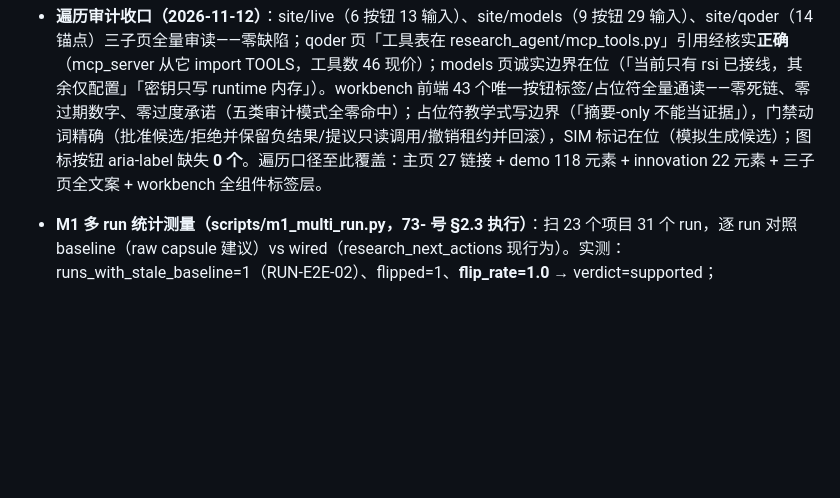
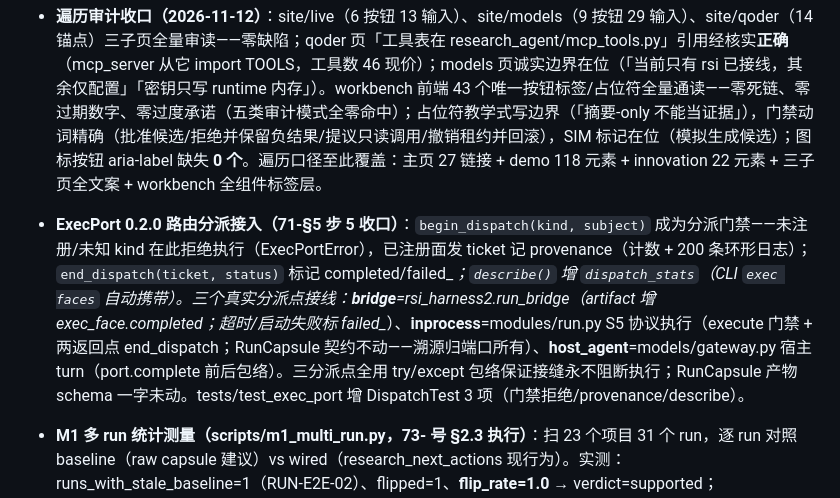
Before and after one commit to Yangxc0414/research-agent, a Markdown page: docs/fact-baseline.md, the part around the change. Rendered like a GitHub page; blank space fills up the shorter version.

Commit message:
docs(ledger): ExecPort 0.2.0 路由分派接入三分派点入台账

```diff
--- a/docs/fact-baseline.md
+++ b/docs/fact-baseline.md
@@ -29,6 +29,7 @@
 - **demo 逐按钮遍历审计（2026-11-12）**：site/demo 98 按钮（90 唯一标签）+ 20 锚点、site/innovation 6 按钮 + 16 锚点全量提取审读。结论：按钮质量整体高（全带 title 快捷键说明 + aria-label；数据词汇 EVO_GATES 理由链 / SCOPE_DECISION_LABEL 直接复用-先pilot-拒绝复用与 canonical 口径一致；SIM 全局标记诚实）。修复两处：① 闭环完成横幅的「再跑一次 →」是 `href="#"` 死链 → 改指 `#console`（data-console-action 行为不变）；② 证据工作台两处「导出已阻断」按钮是动作语义却用状态描述 → 改「尝试导出（被阻断）」（点击弹 toast 说明阻断原因；状态行文本保留）。innovation 页 6 按钮/16 锚点无缺陷；`Research AgentINNOVATION DEMO` 类"粘连"系 `<small>` 排版假象非缺陷。
 - **遍历审计收口（2026-11-12）**：site/live（6 按钮 13 输入）、site/models（9 按钮 29 输入）、site/qoder（14 锚点）三子页全量审读——零缺陷；qoder 页「工具表在 research_agent/mcp_tools.py」引用经核实**正确**（mcp_server 从它 import TOOLS，工具数 46 现价）；models 页诚实边界在位（「当前只有 rsi 已接线，其余仅配置」「密钥只写 runtime 内存」）。workbench 前端 43 个唯一按钮标签/占位符全量通读——零死链、零过期数字、零过度承诺（五类审计模式全零命中）；占位符教学式写边界（「摘要-only 不能当证据」），门禁动词精确（批准候选/拒绝并保留负结果/提议只读调用/撤销租约并回滚），SIM 标记在位（模拟生成候选）；图标按钮 aria-label 缺失 **0 个**。遍历口径至此覆盖：主页 27 链接 + demo 118 元素 + innovation 22 元素 + 三子页全文案 + workbench 全组件标签层。
 
+- **ExecPort 0.2.0 路由分派接入（71-§5 步 5 收口）**：`begin_dispatch(kind, subject)` 成为分派门禁——未注册/未知 kind 在此拒绝执行（ExecPortError），已注册面发 ticket 记 provenance（计数 + 200 条环形日志）；`end_dispatch(ticket, status)` 标记 completed/failed_*；`describe()` 增 `dispatch_stats`（CLI `exec faces` 自动携带）。三个真实分派点接线：**bridge**=rsi_harness2.run_bridge（artifact 增 exec_face.completed；超时/启动失败标 failed_*）、**inprocess**=modules/run.py S5 协议执行（execute 门禁 + 两返回点 end_dispatch；RunCapsule 契约不动——溯源归端口所有）、**host_agent**=models/gateway.py 宿主 turn（port.complete 前后包络）。三分派点全用 try/except 包络保证接缝永不阻断执行；RunCapsule 产物 schema 一字未动。tests/test_exec_port 增 DispatchTest 3 项（门禁拒绝/provenance/describe）。
 - **M1 多 run 统计测量（scripts/m1_multi_run.py，73- 号 §2.3 执行）**：扫 23 个项目 31 个 run，逐 run 对照 baseline（raw capsule 建议）vs wired（research_next_actions 现行为）。实测：runs_with_stale_baseline=1（RUN-E2E-02）、flipped=1、**flip_rate=1.0** → verdict=supported；verdict_action_coverage=0.645（无 claim/closure 可判定的 run 无 verdict 动作，诚实）。诚实边界：stale 基线样本 n=1（唯一 autopilot 代签 run），flip_rate=1.0 是精确但单薄——要变成统计结论需要更多代签 run（预注册判据不变：出现未翻转即 not_supported）。落盘 `runtime_data/m1-multi/result.json`。
 - **mandate 0.3.0 读时重算**：capsule 触发消费升级（与 research_status 第三轮对齐）——逐 run `build_loop_capsule` 从产物重算 blockers/next_actions（产物为准），快照只在重算失败时兜底（runs 行带 capsule_source=recomputed/snapshot_fallback 溯源、失败显式触发 CAPSULE_RECOMPUTE_FAILED）；总线交叉核验降为兜底路径的第二道保险；快照损坏不再产生 INVALID_RUN_CAPSULE（重算不读快照）。实测 E2E：两 run 均 recomputed、RUN-E2E-02 触发中 CLOSURE_UNSIGNED 消失（剩 WRITING_AUDIT_BLOCKED/FIXTURE_ONLY 诚实读数）。测试重写到新语义 11 项（快照伪造 blockers 不再直达、缺失产物不是 pass 的直接体现）。
 - **MemoryWritePort + M2 准入半程（memory-port 0.1.0，71-§5 步 4 第一半）**：`research_agent/memory_port.py` 把「一条经验什么时候能安全写入记忆」做成四准入策略对象——`store_all`（现状基线）/`store_none`（对照臂）/`replay_then_store`（来源可重放才存）/`independent_verify_then_store`（独立验证回执才存：回执 source 不得在候选自己的 sources 里、sha256 必须与盘上文件一致，自验与篡改回执都被拒）。端口只返回准入决定，写入仍走 `guideline_memory.merge/save` 单一路径；CLI `memory guidelines --admission`（默认 store_all = 记忆库文件逐字节一致，输出 additive 增 admission 字段）；`scripts/m2_memory_strategies.py` 四策略对照 harness，预注册判据（四策略两两互异且严格度有序 store_all ⊇ replay ⊇ independent_verify ⊇ store_none）下实测 **verdict=supported**（4/4 → 2/4 → 1/4 → 0/4，E2E 项目 + fixture 池）。诚实边界：准入半程测的是策略判别力，**跨任务收益测量需要多会话/不同供给作答**（M2 全量，fact-baseline 边界不变）；replay 检查 v1 是「来源存在且可读」，span 级重放登记 roadmap；v1 只接 guideline_memory，其余三个记忆存储的写入收敛登记 roadmap。
```
